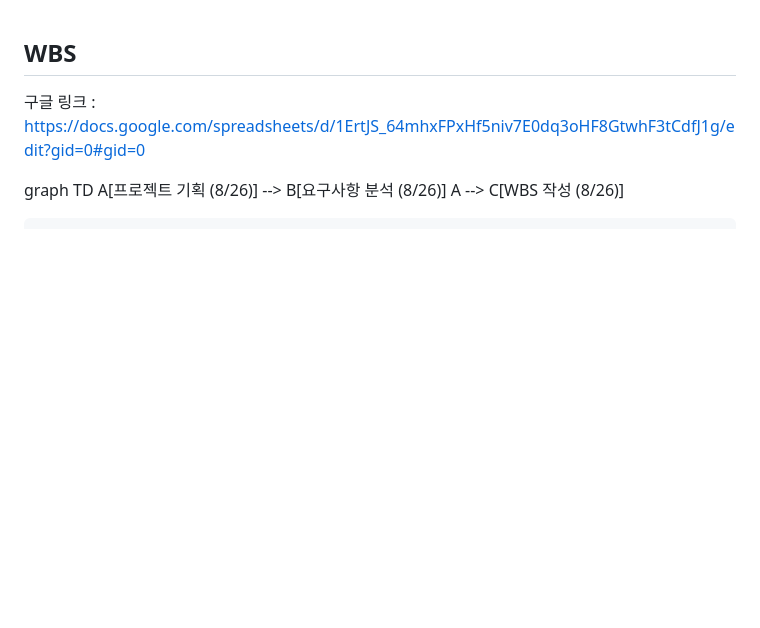
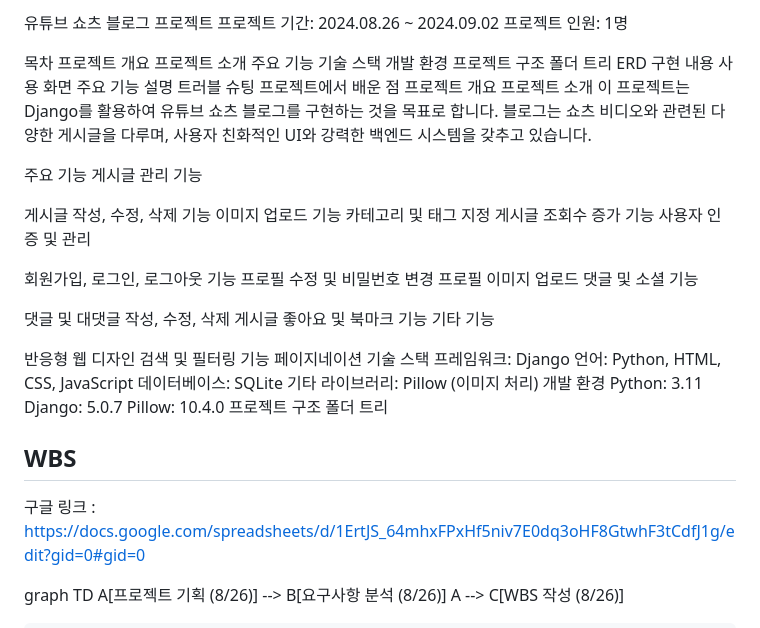
Before and after one commit to baccine/ShortBlog, a Markdown page: README.md, the part around the change. GitHub-like rendering; blank space fills up the shorter version.

```diff
--- a/README.md
+++ b/README.md
@@ -1,4 +1,57 @@
+유튜브 쇼츠 블로그 프로젝트
+프로젝트 기간: 2024.08.26 ~ 2024.09.02
+프로젝트 인원: 1명
 
+목차
+프로젝트 개요
+프로젝트 소개
+주요 기능
+기술 스택
+개발 환경
+프로젝트 구조
+폴더 트리
+ERD
+구현 내용
+사용 화면
+주요 기능 설명
+트러블 슈팅
+프로젝트에서 배운 점
+프로젝트 개요
+프로젝트 소개
+이 프로젝트는 Django를 활용하여 유튜브 쇼츠 블로그를 구현하는 것을 목표로 합니다. 블로그는 쇼츠 비디오와 관련된 다양한 게시글을 다루며, 사용자 친화적인 UI와 강력한 백엔드 시스템을 갖추고 있습니다.
+
+주요 기능
+게시글 관리 기능
+
+게시글 작성, 수정, 삭제 기능
+이미지 업로드 기능
+카테고리 및 태그 지정
+게시글 조회수 증가 기능
+사용자 인증 및 관리
+
+회원가입, 로그인, 로그아웃 기능
+프로필 수정 및 비밀번호 변경
+프로필 이미지 업로드
+댓글 및 소셜 기능
+
+댓글 및 대댓글 작성, 수정, 삭제
+게시글 좋아요 및 북마크 기능
+기타 기능
+
+반응형 웹 디자인
+검색 및 필터링 기능
+페이지네이션
+기술 스택
+프레임워크: Django
+언어: Python, HTML, CSS, JavaScript
+데이터베이스: SQLite
+기타 라이브러리: Pillow (이미지 처리)
+개발 환경
+Python: 3.11
+Django: 5.0.7
+Pillow: 10.4.0
+프로젝트 구조
+폴더 트리
 ## WBS
 구글 링크 : https://docs.google.com/spreadsheets/d/1ErtJS_64mhxFPxHf5niv7E0dq3oHF8GtwhF3tCdfJ1g/edit?gid=0#gid=0
 
```
